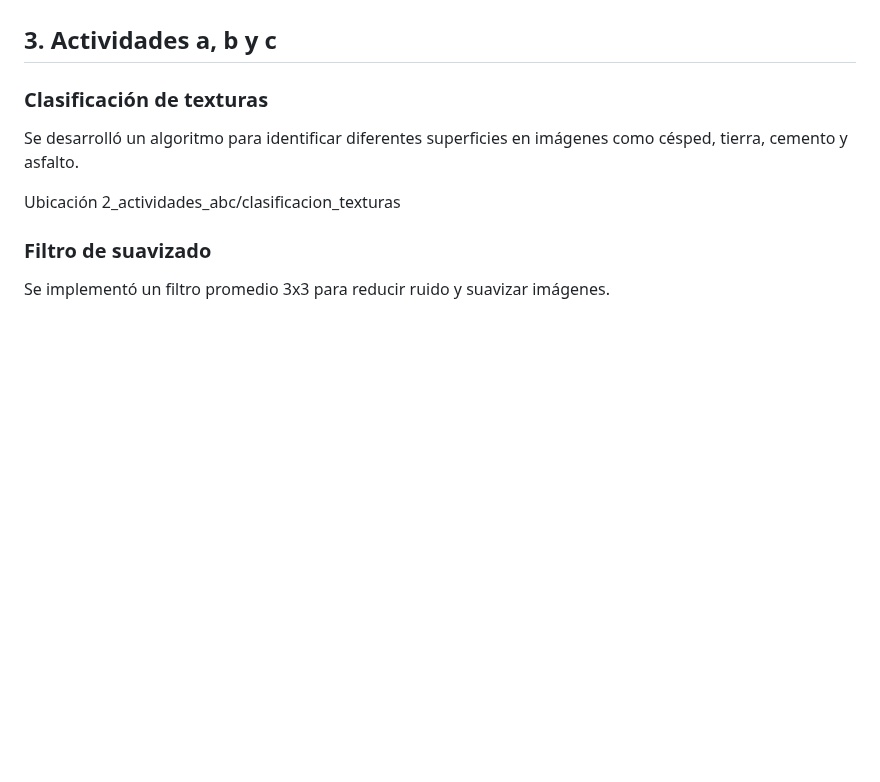
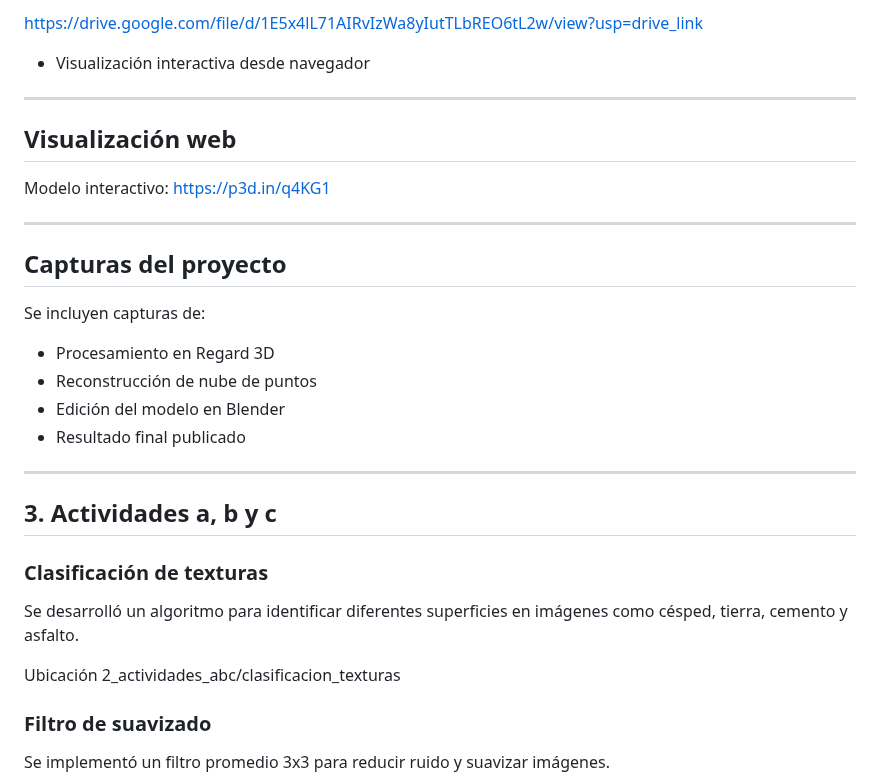
Before and after one commit to jeicy11/multimedia, a Markdown page: README.md, the part around one of its changes. Drawn GitHub-style; blank space fills up the shorter version.

```diff
--- a/README.md
+++ b/README.md
@@ -234,3 +293,25 @@ Ubicación
+https://drive.google.com/file/d/1E5x4lL71AIRvIzWa8yIutTLbREO6tL2w/view?usp=drive_link
+
+- Visualización interactiva desde navegador
+
+---
+
+## Visualización web
+
+Modelo interactivo:
+https://p3d.in/q4KG1
+
+---
+
+## Capturas del proyecto
+
+Se incluyen capturas de:
+- Procesamiento en Regard 3D
+- Reconstrucción de nube de puntos
+- Edición del modelo en Blender
+- Resultado final publicado
+
+---
 
 ## 3. Actividades a, b y c
 
```
Also changed, not shown: other parts of README.md (+62 -3 lines).
